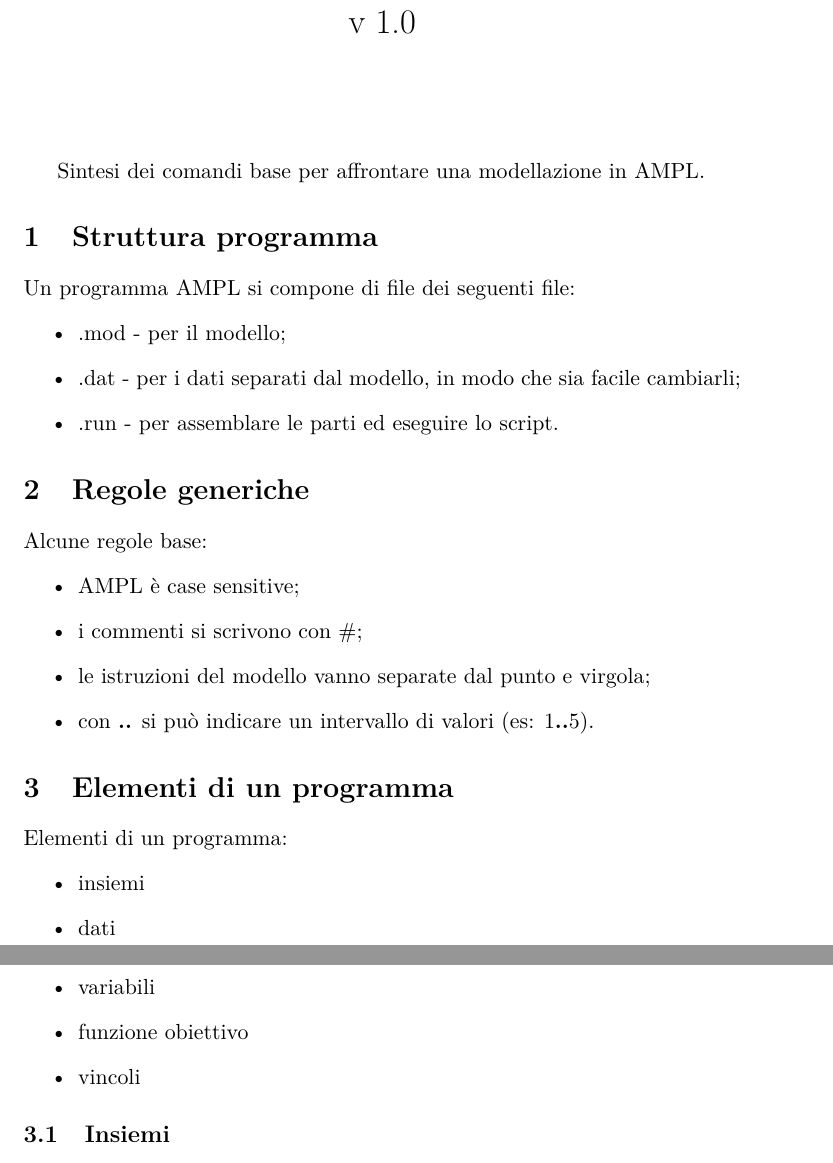
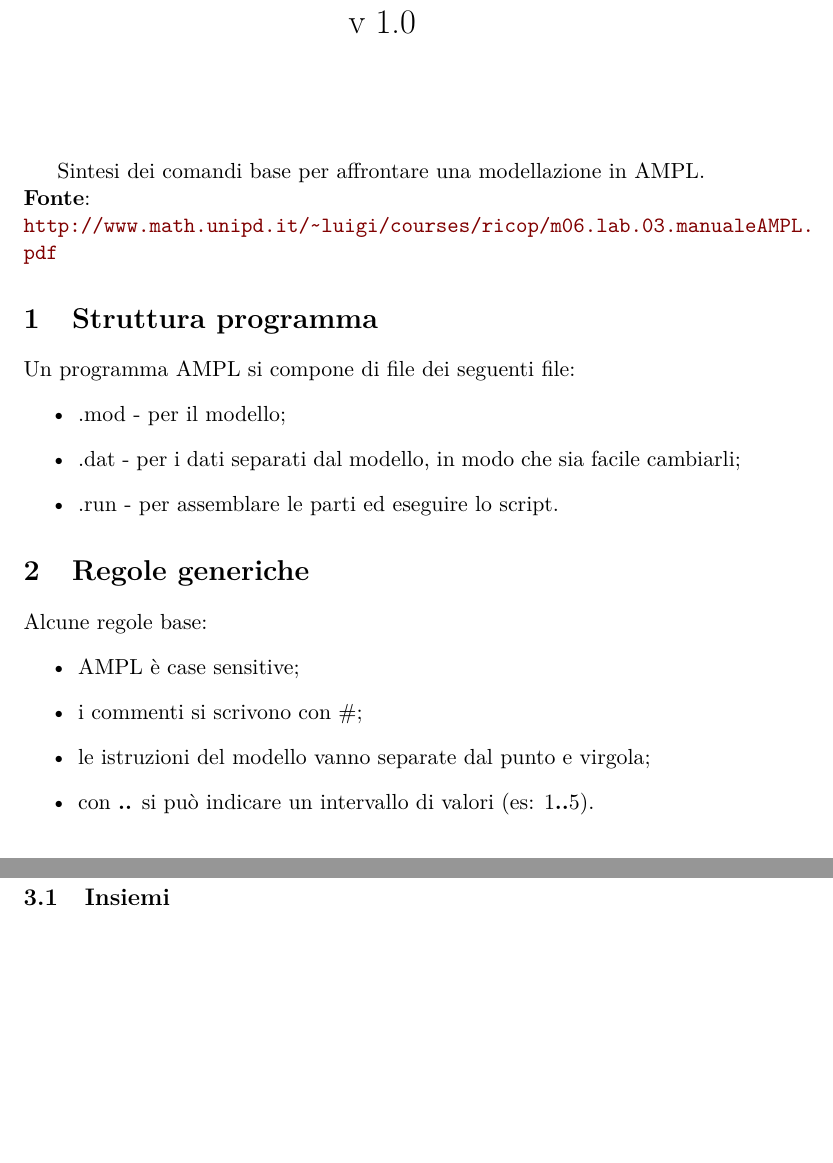
Before and after one commit to BluePerception/Ricerca-Operativa, a LaTeX document (AMPL/SintesiAmpl.tex): two parts of pages 1 and 2 of 5, joined at a grey line, cut so that both start at the same text, the shorter picture padded with empty space. Compiled offline with pdfLaTeX.

Commit message:
Ampl: tolto paragrafo inutile e aggiunta la fonte

```diff
--- a/AMPL/SintesiAmpl.tex
+++ b/AMPL/SintesiAmpl.tex
@@ -6,7 +6,9 @@
 \begin{document}
 
 \maketitle
-Sintesi dei comandi base per affrontare una modellazione in AMPL.
+Sintesi dei comandi base per affrontare una modellazione in AMPL.\\
+\textbf{Fonte}: \\
+\url{http://www.math.unipd.it/~luigi/courses/ricop/m06.lab.03.manualeAMPL.pdf}
 
 \section{Struttura programma}
 Un programma AMPL si compone di file dei seguenti file:
@@ -26,14 +28,6 @@ Alcune regole base:
 \end{itemize}
 
 \section{Elementi di un programma}
-Elementi di un programma:
-\begin{itemize}
-\item insiemi
-\item dati
-\item variabili
-\item funzione obiettivo
-\item vincoli
-\end{itemize}
 
 \subsection{Insiemi}
 
```
Also changed, not shown: AMPL/config.tex (+13 -0 lines), AMPL/SintesiAmpl.pdf, AMPL/SintesiAmpl.tex (1 more changed lines).
